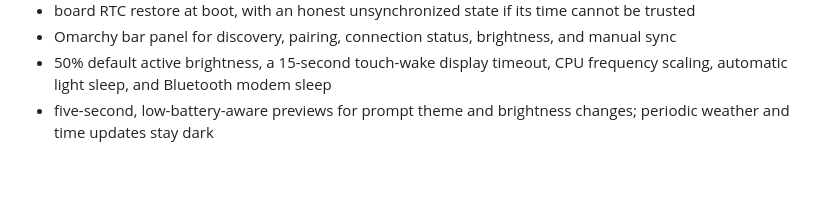
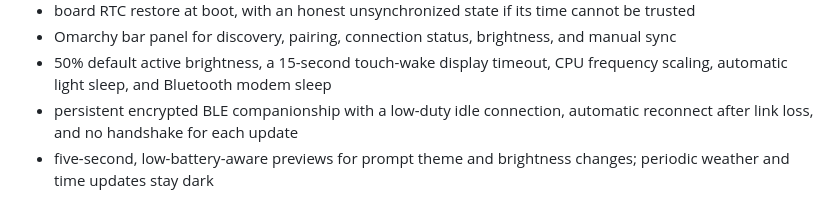
Before and after one commit to iamjamesim/omarchy-watch, a Markdown page: README.md, the part around the change. Drawn GitHub-style; blank space fills up the shorter version.

```diff
--- a/README.md
+++ b/README.md
@@ -31,6 +31,8 @@ This is an independent community project, not an official Omarchy project.
   manual sync
 - 50% default active brightness, a 15-second touch-wake display timeout, CPU
   frequency scaling, automatic light sleep, and Bluetooth modem sleep
+- persistent encrypted BLE companionship with a low-duty idle connection,
+  automatic reconnect after link loss, and no handshake for each update
 - five-second, low-battery-aware previews for prompt theme and brightness
   changes; periodic weather and time updates stay dark
 
```
Also changed, not shown: desktop/README.md (+9 -0 lines), docs/connectivity.md (+20 -4 lines).
